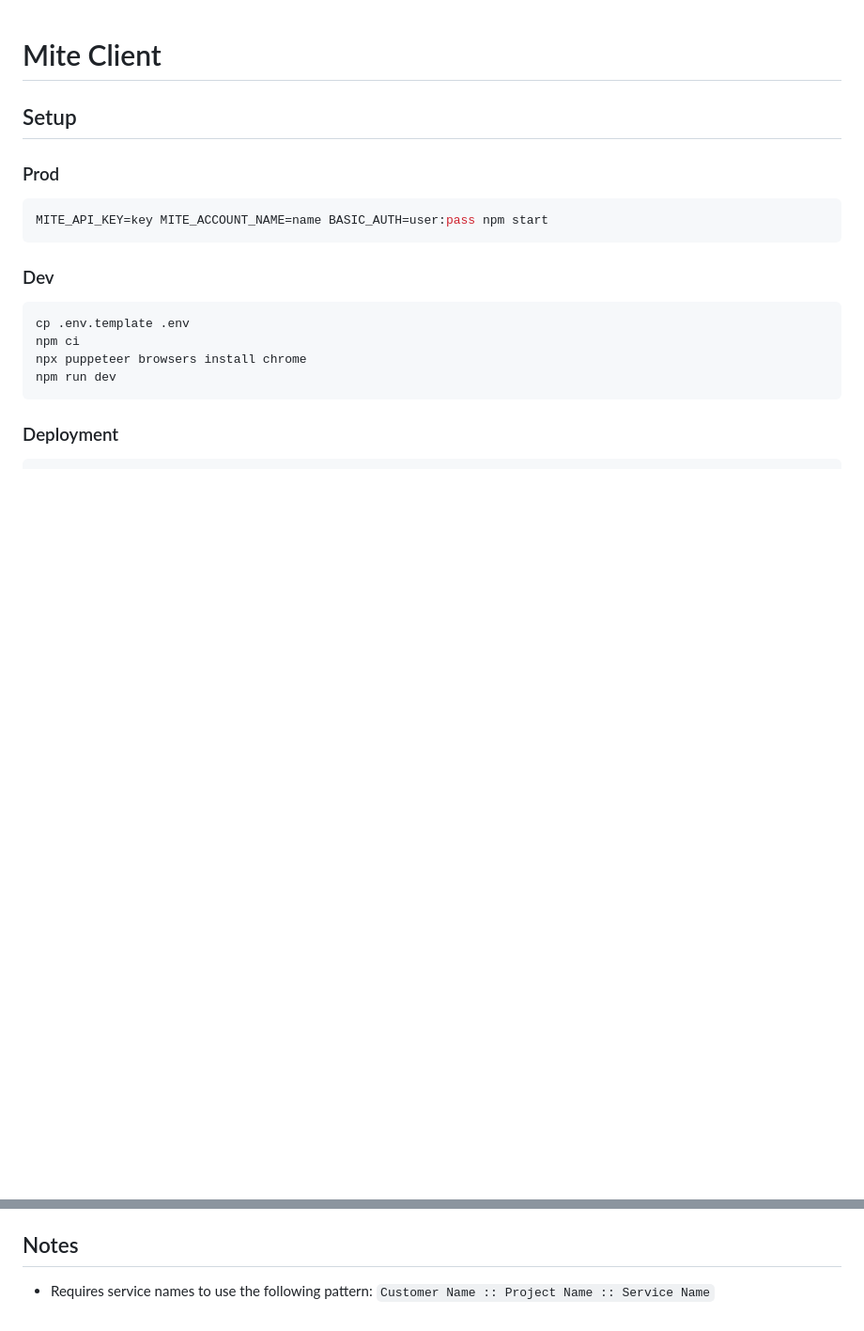
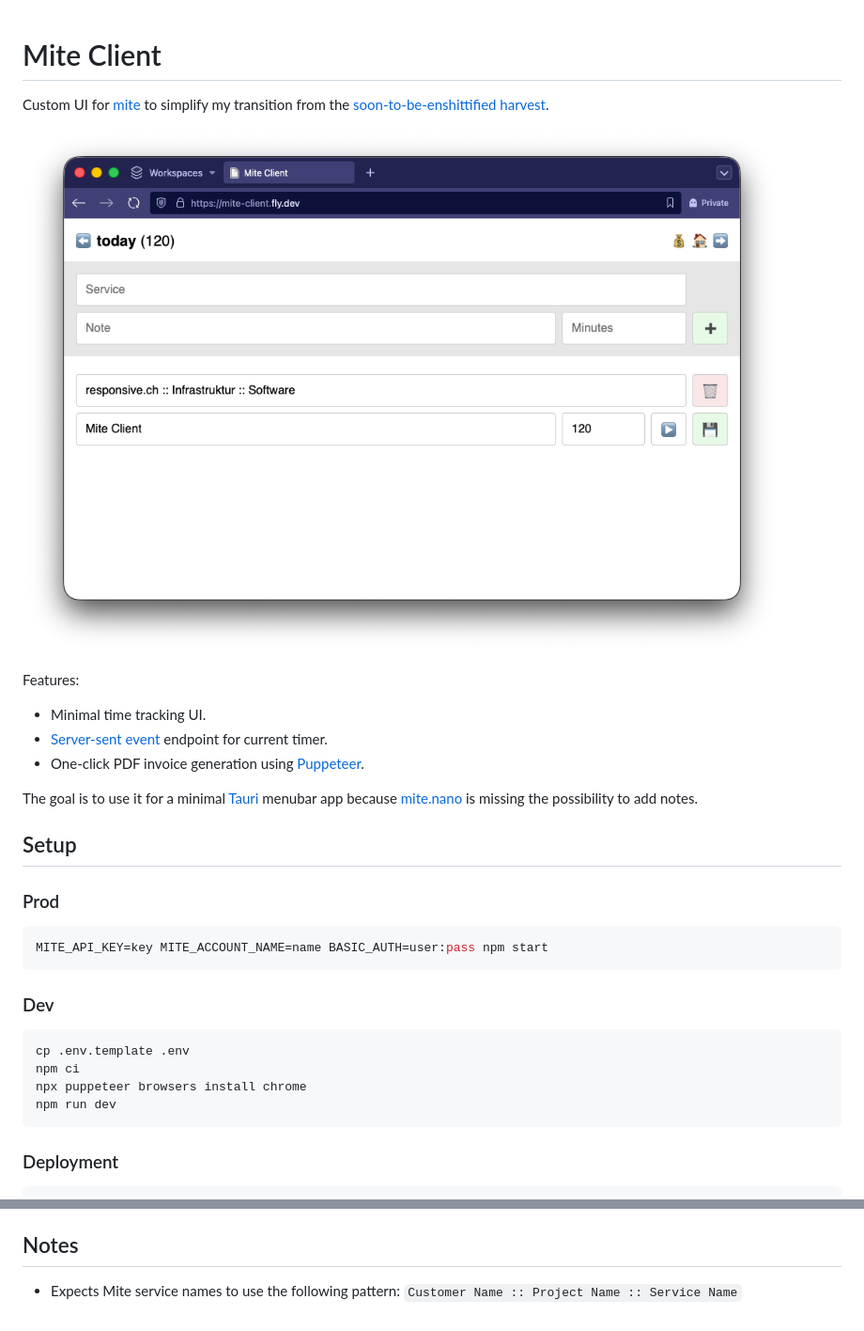
Before and after one commit to backflip/mite-client, a Markdown page: README.md, 2 parts joined by grey strips. Shown: that part at 94% size. GitHub-like rendering; pictures changed too: docs/screenshot.png (added); blank space fills up the shorter version.

Commit message:
docs: extend readme

```diff
--- a/README.md
+++ b/README.md
@@ -1,4 +1,16 @@
 # Mite Client
+
+Custom UI for [mite](https://mite.de) to simplify my transition from the [soon-to-be-enshittified](https://www.reddit.com/r/HarvestApp/comments/1q25xpy/purchase_by_bending_spoons/) [harvest](https://www.getharvest.com).
+
+![Screenshot showing overview page](./docs/screenshot.png)
+
+Features:
+
+- Minimal time tracking UI.
+- [Server-sent event](https://developer.mozilla.org/en-US/docs/Web/API/Server-sent_events/Using_server-sent_events) endpoint for current timer.
+- One-click PDF invoice generation using [Puppeteer](https://pptr.dev).
+
+The goal is to use it for a minimal [Tauri](https://tauri.app) menubar app because [mite.nano](https://mite.de/blog/2021/10/13/mite-nano-app-macos/) is missing the possibility to add notes.
 
 ## Setup
 
@@ -27,4 +39,4 @@ fly deploy
 
 ## Notes
 
-- Requires service names to use the following pattern: `Customer Name :: Project Name :: Service Name`
+- Expects Mite service names to use the following pattern: `Customer Name :: Project Name :: Service Name`
```
